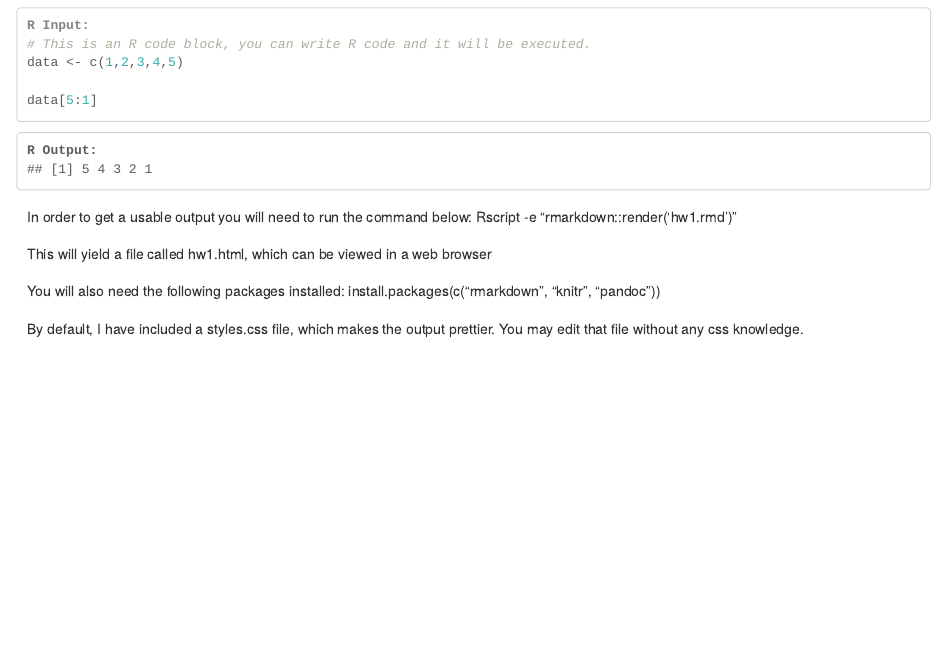
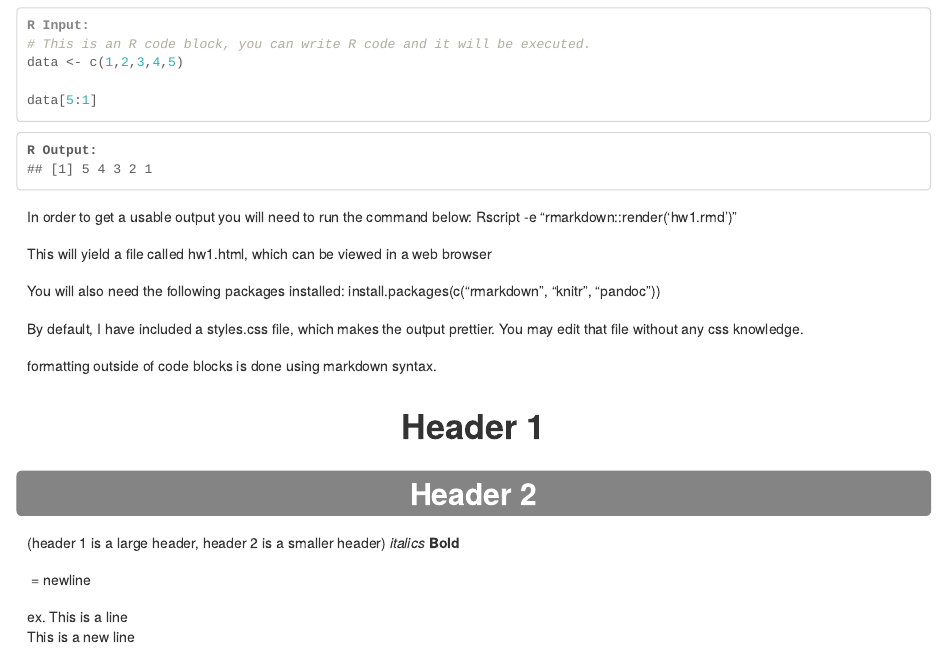
Before and after one commit to Nathan-D-R/Economic-Forecasting, an R Markdown document (HW1/hw1.rmd): the page in a window 1100 px wide, from 80 px down. Rendered offline with R 4.5, knitr and Pandoc, with nearby package versions.

Commit message:
Add markdown explanation in HW1.rmd

```diff
--- a/HW1/hw1.rmd
+++ b/HW1/hw1.rmd
@@ -22,3 +22,16 @@ You will also need the following packages installed:
 install.packages(c("rmarkdown", "knitr", "pandoc"))
 
 By default, I have included a styles.css file, which makes the output prettier. You may edit that file without any css knowledge.
+
+formatting outside of code blocks is done using markdown syntax.
+
+# Header 1
+## Header 2
+(header 1 is a large header, header 2 is a smaller header)
+*italics*
+**Bold**
+
+\ = newline
+
+ex. This is a line\
+This is a new line
```
Also changed, not shown: HW1/HW1.r (deleted, +0 -15 lines), HW1/styles.css (+8 -4 lines), 1 other file.
